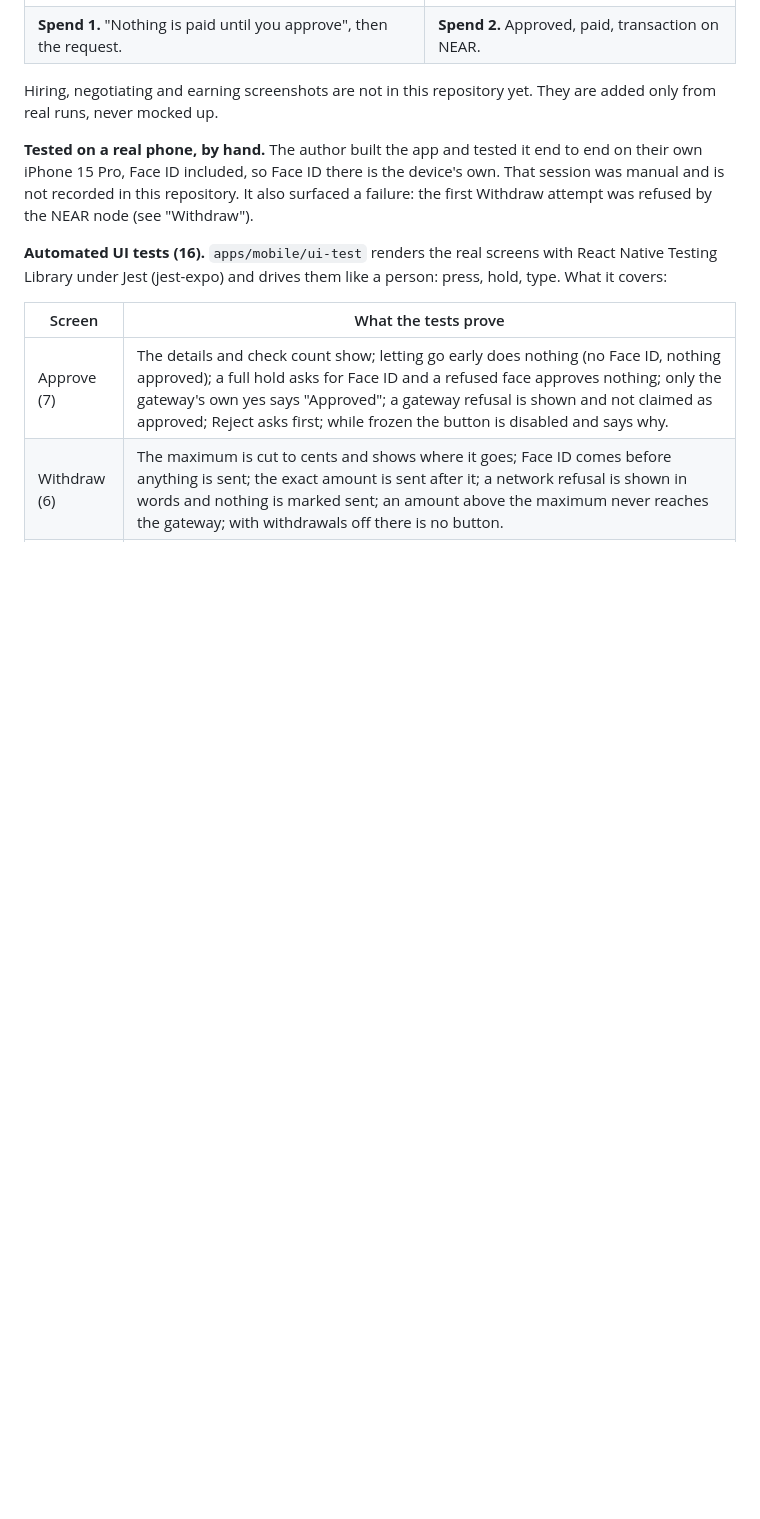
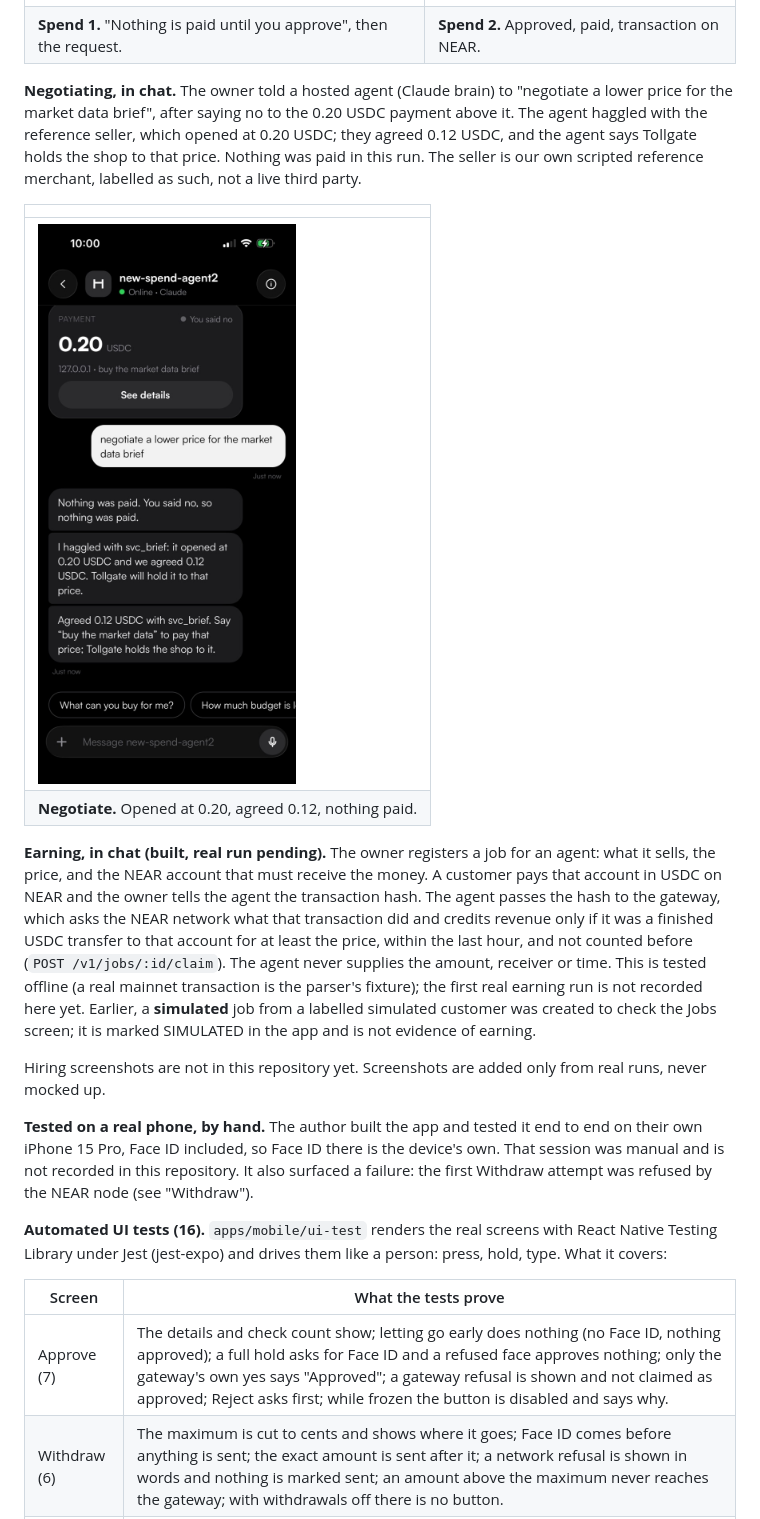
Before and after one commit to dipo0x/Tollgate, a Markdown page: README.md, the part around the change. Drawn GitHub-style; pictures changed too: docs/images/phone-chat-negotiate.jpg (added); blank space fills up the shorter version.

Commit message:
fix: gateway fixes

```diff
--- a/README.md
+++ b/README.md
@@ -164,7 +164,23 @@ card shows 0.20 USDC; the agent's own message says 0.202021 USDC, the amount in
 | ![Chat: ask, check, approval request, approved card, payment reported](docs/images/phone-chat-spend-1.jpg) | ![Chat: the same run, scrolled to the end](docs/images/phone-chat-spend-2.jpg) |
 | **Spend 1.** "Nothing is paid until you approve", then the request. | **Spend 2.** Approved, paid, transaction on NEAR. |
 
-Hiring, negotiating and earning screenshots are not in this repository yet. They are added only from real runs, never mocked up.
+**Negotiating, in chat.** The owner told a hosted agent (Claude brain) to "negotiate a lower price for the market data brief", after saying no to the
+0.20 USDC payment above it. The agent haggled with the reference seller, which opened at 0.20 USDC; they agreed 0.12 USDC, and the agent says Tollgate holds
+the shop to that price. Nothing was paid in this run. The seller is our own scripted reference merchant, labelled as such, not a live third party.
+
+| |
+| --- |
+| ![Chat: payment declined, then a negotiated price of 0.12 USDC](docs/images/phone-chat-negotiate.jpg) |
+| **Negotiate.** Opened at 0.20, agreed 0.12, nothing paid. |
+
+**Earning, in chat (built, real run pending).** The owner registers a job for an agent: what it sells, the price, and the NEAR account that must receive the
+money. A customer pays that account in USDC on NEAR and the owner tells the agent the transaction hash. The agent passes the hash to the gateway, which asks
+the NEAR network what that transaction did and credits revenue only if it was a finished USDC transfer to that account for at least the price, within the
+last hour, and not counted before (`POST /v1/jobs/:id/claim`). The agent never supplies the amount, receiver or time. This is tested offline (a real mainnet
+transaction is the parser's fixture); the first real earning run is not recorded here yet. Earlier, a **simulated** job from a labelled simulated customer
+was created to check the Jobs screen; it is marked SIMULATED in the app and is not evidence of earning.
+
+Hiring screenshots are not in this repository yet. Screenshots are added only from real runs, never mocked up.
 
 **Tested on a real phone, by hand.** The author built the app and tested it end to end on their own iPhone 15 Pro, Face ID included, so Face ID there is the
 device's own. That session was manual and is not recorded in this repository. It also surfaced a failure: the first Withdraw attempt was
```
Also changed, not shown: 12 other files.
